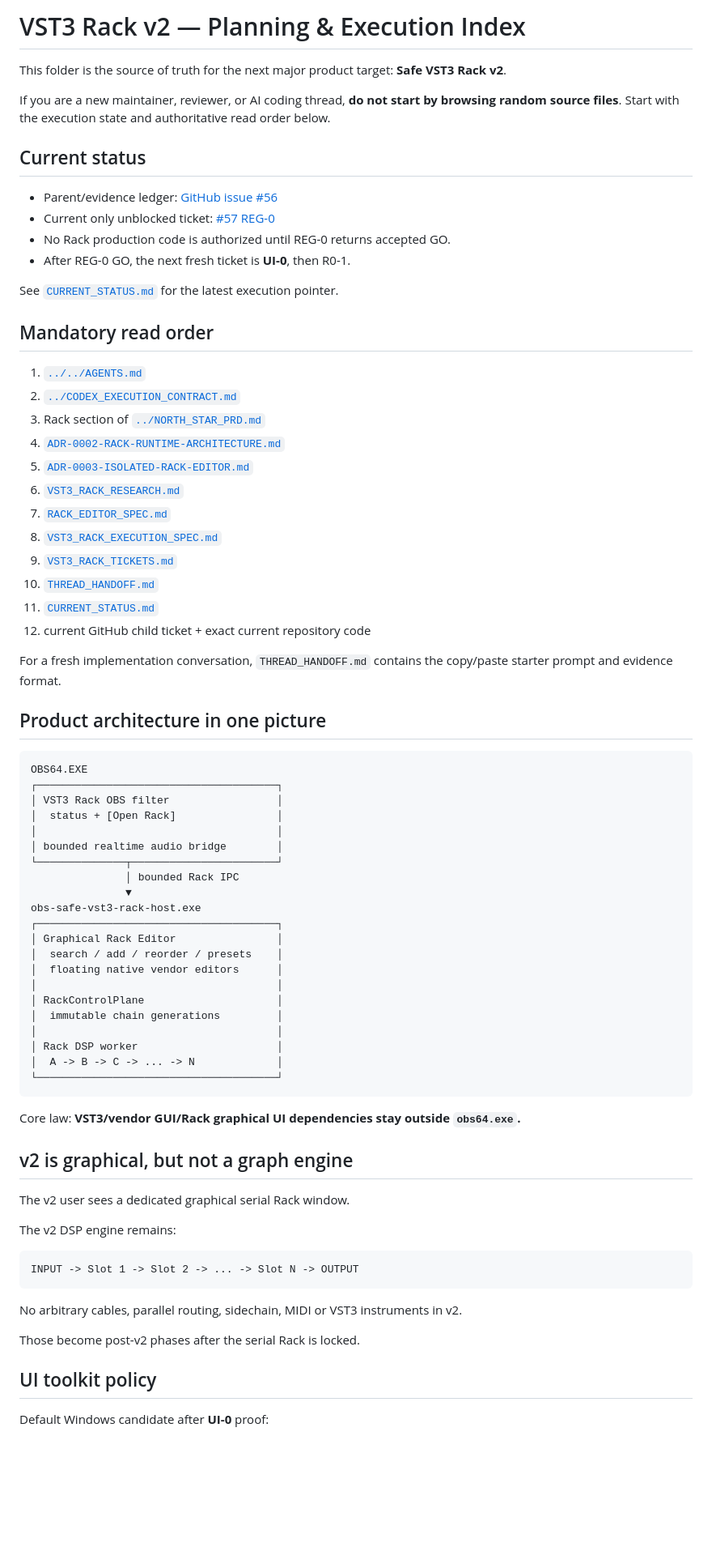
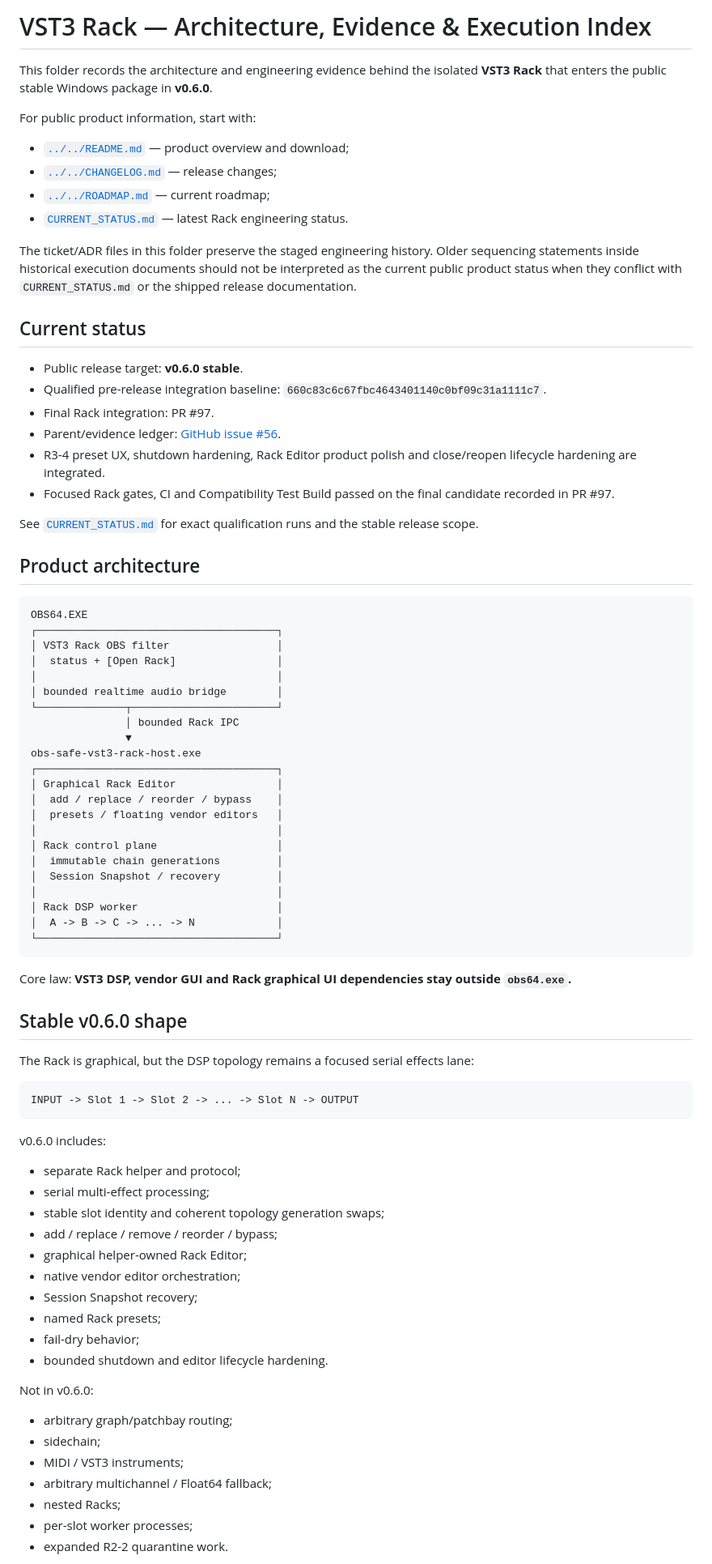
Before and after one commit to masarray/obs-vst3, a Markdown page: docs/rack/README.md, the part around one of its changes. Shown at 81% size. GitHub-like rendering; blank space fills up the shorter version.

Commit message:
docs: make Rack index reflect qualified stable state

````diff
--- a/docs/rack/README.md
+++ b/docs/rack/README.md
@@ -1,36 +1,28 @@
-# VST3 Rack v2 — Planning & Execution Index
+# VST3 Rack — Architecture, Evidence & Execution Index
 
-This folder is the source of truth for the next major product target: **Safe VST3 Rack v2**.
+This folder records the architecture and engineering evidence behind the isolated **VST3 Rack** that enters the public stable Windows package in **v0.6.0**.
 
-If you are a new maintainer, reviewer, or AI coding thread, **do not start by browsing random source files**. Start with the execution state and authoritative read order below.
+For public product information, start with:
+
+- [`../../README.md`](../../README.md) — product overview and download;
+- [`../../CHANGELOG.md`](../../CHANGELOG.md) — release changes;
+- [`../../ROADMAP.md`](../../ROADMAP.md) — current roadmap;
+- [`CURRENT_STATUS.md`](CURRENT_STATUS.md) — latest Rack engineering status.
+
+The ticket/ADR files in this folder preserve the staged engineering history. Older sequencing statements inside historical execution documents should not be interpreted as the current public product status when they conflict with `CURRENT_STATUS.md` or the shipped release documentation.
 
 ## Current status
 
-- Parent/evidence ledger: [GitHub issue #56](https://github.com/masarray/obs-vst3/issues/56)
-- Current only unblocked ticket: [#57 REG-0](https://github.com/masarray/obs-vst3/issues/57)
-- No Rack production code is authorized until REG-0 returns accepted GO.
-- After REG-0 GO, the next fresh ticket is **UI-0**, then R0-1.
+- Public release target: **v0.6.0 stable**.
+- Qualified pre-release integration baseline: `660c83c6c67fbc4643401140c0bf09c31a1111c7`.
+- Final Rack integration: PR #97.
+- Parent/evidence ledger: [GitHub issue #56](https://github.com/masarray/obs-vst3/issues/56).
+- R3-4 preset UX, shutdown hardening, Rack Editor product polish and close/reopen lifecycle hardening are integrated.
+- Focused Rack gates, CI and Compatibility Test Build passed on the final candidate recorded in PR #97.
 
-See [`CURRENT_STATUS.md`](CURRENT_STATUS.md) for the latest execution pointer.
+See [`CURRENT_STATUS.md`](CURRENT_STATUS.md) for exact qualification runs and the stable release scope.
 
-## Mandatory read order
-
-1. [`../../AGENTS.md`](../../AGENTS.md)
-2. [`../CODEX_EXECUTION_CONTRACT.md`](../CODEX_EXECUTION_CONTRACT.md)
-3. Rack section of [`../NORTH_STAR_PRD.md`](../NORTH_STAR_PRD.md)
-4. [`ADR-0002-RACK-RUNTIME-ARCHITECTURE.md`](ADR-0002-RACK-RUNTIME-ARCHITECTURE.md)
-5. [`ADR-0003-ISOLATED-RACK-EDITOR.md`](ADR-0003-ISOLATED-RACK-EDITOR.md)
-6. [`VST3_RACK_RESEARCH.md`](VST3_RACK_RESEARCH.md)
-7. [`RACK_EDITOR_SPEC.md`](RACK_EDITOR_SPEC.md)
-8. [`VST3_RACK_EXECUTION_SPEC.md`](VST3_RACK_EXECUTION_SPEC.md)
-9. [`VST3_RACK_TICKETS.md`](VST3_RACK_TICKETS.md)
-10. [`THREAD_HANDOFF.md`](THREAD_HANDOFF.md)
-11. [`CURRENT_STATUS.md`](CURRENT_STATUS.md)
-12. current GitHub child ticket + exact current repository code
-
-For a fresh implementation conversation, `THREAD_HANDOFF.md` contains the copy/paste starter prompt and evidence format.
-
-## Product architecture in one picture
+## Product architecture
 
 ```text
 OBS64.EXE
@@ -45,34 +37,48 @@ OBS64.EXE
 obs-safe-vst3-rack-host.exe
 ┌──────────────────────────────────────┐
 │ Graphical Rack Editor                │
-│  search / add / reorder / presets    │
-│  floating native vendor editors      │
+│  add / replace / reorder / bypass    │
+│  presets / floating vendor editors   │
 │                                      │
-│ RackControlPlane                     │
+│ Rack control plane                   │
 │  immutable chain generations         │
+│  Session Snapshot / recovery         │
 │                                      │
 │ Rack DSP worker                      │
 │  A -> B -> C -> ... -> N             │
 └──────────────────────────────────────┘
 ```
 
-Core law: **VST3/vendor GUI/Rack graphical UI dependencies stay outside `obs64.exe`.**
+Core law: **VST3 DSP, vendor GUI and Rack graphical UI dependencies stay outside `obs64.exe`.**
 
-## v2 is graphical, but not a graph engine
+## Stable v0.6.0 shape
 
-The v2 user sees a dedicated graphical serial Rack window.
-
-The v2 DSP engine remains:
+The Rack is graphical, but the DSP topology remains a focused serial effects lane:
 
 ```text
 INPUT -> Slot 1 -> Slot 2 -> ... -> Slot N -> OUTPUT
 ```
 
-No arbitrary cables, parallel routing, sidechain, MIDI or VST3 instruments in v2.
+v0.6.0 includes:
 
-Those become post-v2 phases after the serial Rack is locked.
+- separate Rack helper and protocol;
+- serial multi-effect processing;
+- stable slot identity and coherent topology generation swaps;
+- add / replace / remove / reorder / bypass;
+- graphical helper-owned Rack Editor;
+- native vendor editor orchestration;
+- Session Snapshot recovery;
+- named Rack presets;
+- fail-dry behavior;
+- bounded shutdown and editor lifecycle hardening.
 
-## UI toolkit policy
+Not in v0.6.0:
 
-Default Windows candidate after **UI-0** proof:
+- arbitrary graph/patchbay routing;
+- sidechain;
+- MIDI / VST3 instruments;
+- arbitrary multichannel / Float64 fallback;
+- nested Racks;
+- per-slot worker processes;
+- expanded R2-2 quarantine work.
 
````
Also changed, not shown: other parts of docs/rack/README.md (+14 -20 lines).
